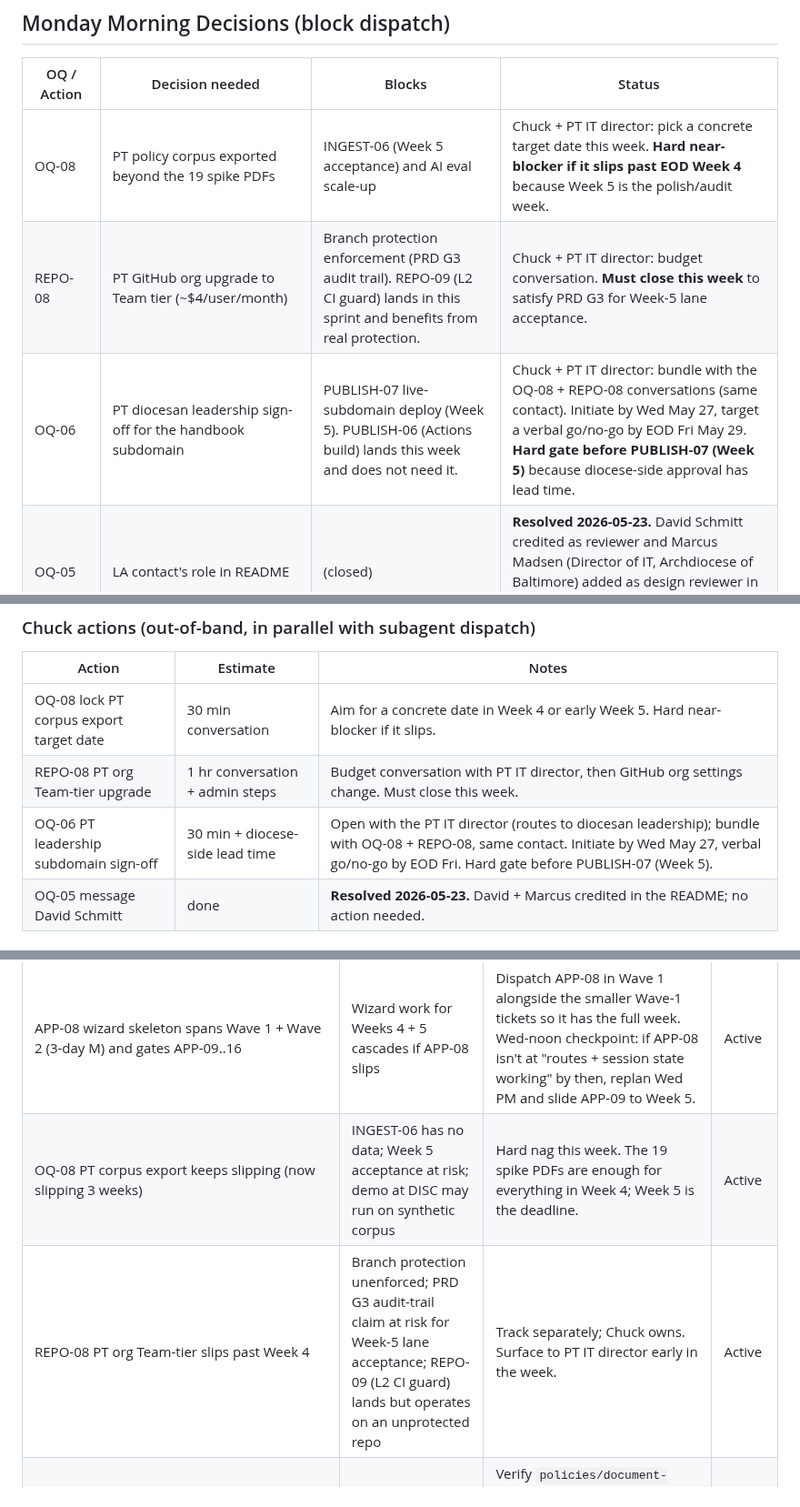
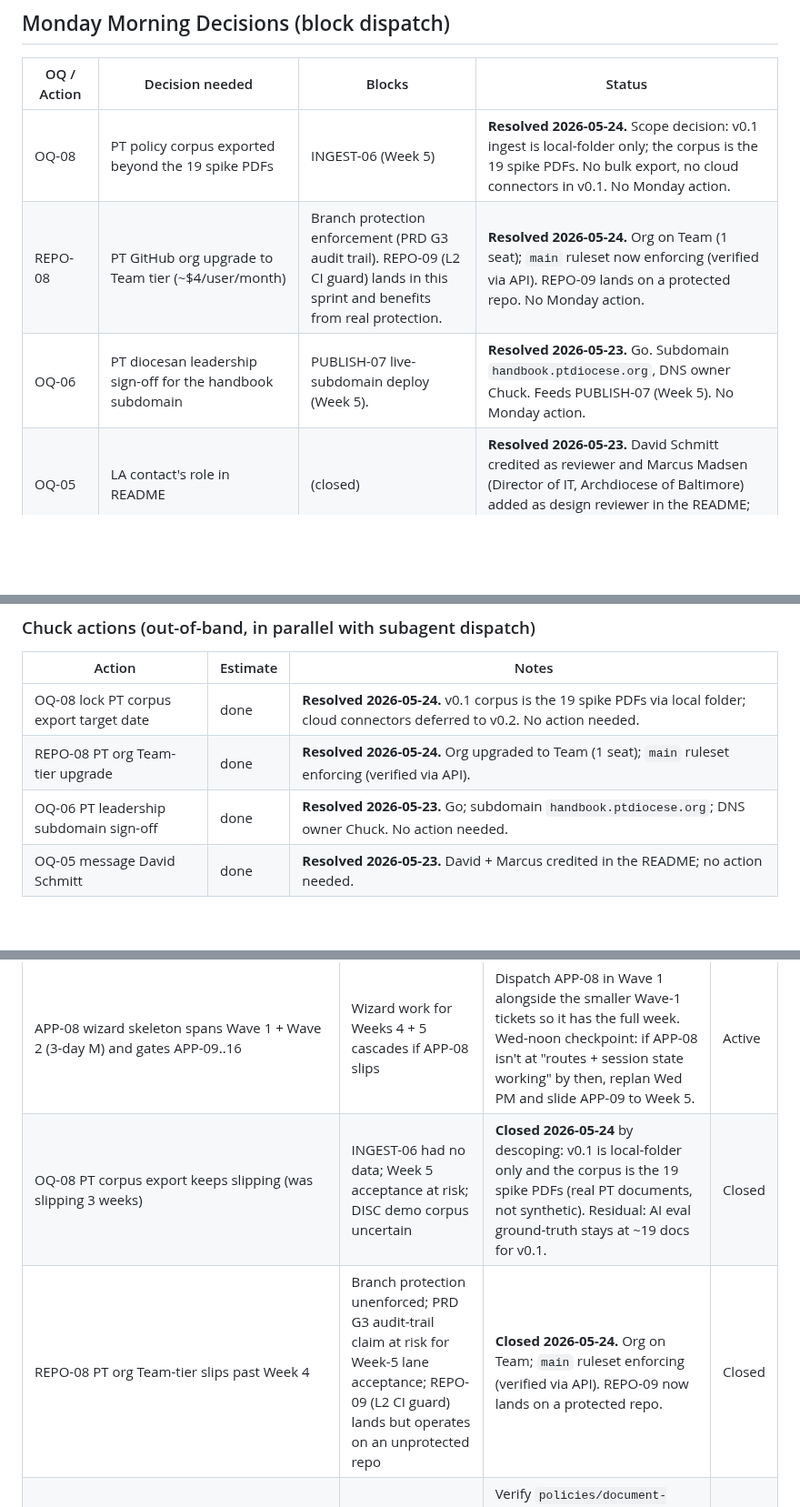
Before and after one commit to robinsoncptdit/policycodex, a Markdown page: internal/PolicyWonk-Week-4-Sprint-Plan.md, 3 parts joined by grey strips. Shown at 91% size. Drawn GitHub-style; blank space fills up the shorter version.

```diff
--- a/internal/PolicyWonk-Week-4-Sprint-Plan.md
+++ b/internal/PolicyWonk-Week-4-Sprint-Plan.md
@@ -24,9 +24,9 @@ Per Week-3 pattern: each Committed ticket gets its own writing-plans plan saved
 
 | OQ / Action | Decision needed | Blocks | Status |
 |---|---|---|---|
-| OQ-08 | PT policy corpus exported beyond the 19 spike PDFs | INGEST-06 (Week 5 acceptance) and AI eval scale-up | Chuck + PT IT director: pick a concrete target date this week. **Hard near-blocker if it slips past EOD Week 4** because Week 5 is the polish/audit week. |
-| REPO-08 | PT GitHub org upgrade to Team tier (~$4/user/month) | Branch protection enforcement (PRD G3 audit trail). REPO-09 (L2 CI guard) lands in this sprint and benefits from real protection. | Chuck + PT IT director: budget conversation. **Must close this week** to satisfy PRD G3 for Week-5 lane acceptance. |
-| OQ-06 | PT diocesan leadership sign-off for the handbook subdomain | PUBLISH-07 live-subdomain deploy (Week 5). PUBLISH-06 (Actions build) lands this week and does not need it. | Chuck + PT IT director: bundle with the OQ-08 + REPO-08 conversations (same contact). Initiate by Wed May 27, target a verbal go/no-go by EOD Fri May 29. **Hard gate before PUBLISH-07 (Week 5)** because diocese-side approval has lead time. |
+| OQ-08 | PT policy corpus exported beyond the 19 spike PDFs | INGEST-06 (Week 5) | **Resolved 2026-05-24.** Scope decision: v0.1 ingest is local-folder only; the corpus is the 19 spike PDFs. No bulk export, no cloud connectors in v0.1. No Monday action. |
+| REPO-08 | PT GitHub org upgrade to Team tier (~$4/user/month) | Branch protection enforcement (PRD G3 audit trail). REPO-09 (L2 CI guard) lands in this sprint and benefits from real protection. | **Resolved 2026-05-24.** Org on Team (1 seat); `main` ruleset now enforcing (verified via API). REPO-09 lands on a protected repo. No Monday action. |
+| OQ-06 | PT diocesan leadership sign-off for the handbook subdomain | PUBLISH-07 live-subdomain deploy (Week 5). | **Resolved 2026-05-23.** Go. Subdomain `handbook.ptdiocese.org`, DNS owner Chuck. Feeds PUBLISH-07 (Week 5). No Monday action. |
 | OQ-05 | LA contact's role in README | (closed) | **Resolved 2026-05-23.** David Schmitt credited as reviewer and Marcus Madsen (Director of IT, Archdiocese of Baltimore) added as design reviewer in the README; OQ moved to Resolved. No Monday action. |
 | APP-22 ticket file entry | New hygiene ticket (`_resolve_repo` extraction) needs to land in `PolicyWonk-v0.1-Tickets.md` before subagent dispatch | APP-22 dispatch | Scarlet's first-action Monday AM. ~10 min. |
 
@@ -66,9 +66,9 @@ Ordered by dispatch wave. All P0 for the sprint.
 
 | Action | Estimate | Notes |
 |---|---|---|
-| OQ-08 lock PT corpus export target date | 30 min conversation | Aim for a concrete date in Week 4 or early Week 5. Hard near-blocker if it slips. |
-| REPO-08 PT org Team-tier upgrade | 1 hr conversation + admin steps | Budget conversation with PT IT director, then GitHub org settings change. Must close this week. |
-| OQ-06 PT leadership subdomain sign-off | 30 min + diocese-side lead time | Open with the PT IT director (routes to diocesan leadership); bundle with OQ-08 + REPO-08, same contact. Initiate by Wed May 27, verbal go/no-go by EOD Fri. Hard gate before PUBLISH-07 (Week 5). |
+| OQ-08 lock PT corpus export target date | done | **Resolved 2026-05-24.** v0.1 corpus is the 19 spike PDFs via local folder; cloud connectors deferred to v0.2. No action needed. |
+| REPO-08 PT org Team-tier upgrade | done | **Resolved 2026-05-24.** Org upgraded to Team (1 seat); `main` ruleset enforcing (verified via API). |
+| OQ-06 PT leadership subdomain sign-off | done | **Resolved 2026-05-23.** Go; subdomain `handbook.ptdiocese.org`; DNS owner Chuck. No action needed. |
 | OQ-05 message David Schmitt | done | **Resolved 2026-05-23.** David + Marcus credited in the README; no action needed. |
 
 ## Discipline Rules (carried from Week 3, no changes)
@@ -92,8 +92,8 @@ Ordered by dispatch wave. All P0 for the sprint.
 | Risk | Impact | Mitigation | Status |
 |---|---|---|---|
 | APP-08 wizard skeleton spans Wave 1 + Wave 2 (3-day M) and gates APP-09..16 | Wizard work for Weeks 4 + 5 cascades if APP-08 slips | Dispatch APP-08 in Wave 1 alongside the smaller Wave-1 tickets so it has the full week. Wed-noon checkpoint: if APP-08 isn't at "routes + session state working" by then, replan Wed PM and slide APP-09 to Week 5. | Active |
-| OQ-08 PT corpus export keeps slipping (now slipping 3 weeks) | INGEST-06 has no data; Week 5 acceptance at risk; demo at DISC may run on synthetic corpus | Hard nag this week. The 19 spike PDFs are enough for everything in Week 4; Week 5 is the deadline. | Active |
-| REPO-08 PT org Team-tier slips past Week 4 | Branch protection unenforced; PRD G3 audit-trail claim at risk for Week-5 lane acceptance; REPO-09 (L2 CI guard) lands but operates on an unprotected repo | Track separately; Chuck owns. Surface to PT IT director early in the week. | Active |
+| OQ-08 PT corpus export keeps slipping (was slipping 3 weeks) | INGEST-06 had no data; Week 5 acceptance at risk; DISC demo corpus uncertain | **Closed 2026-05-24** by descoping: v0.1 is local-folder only and the corpus is the 19 spike PDFs (real PT documents, not synthetic). Residual: AI eval ground-truth stays at ~19 docs for v0.1. | Closed |
+| REPO-08 PT org Team-tier slips past Week 4 | Branch protection unenforced; PRD G3 audit-trail claim at risk for Week-5 lane acceptance; REPO-09 (L2 CI guard) lands but operates on an unprotected repo | **Closed 2026-05-24.** Org on Team; `main` ruleset enforcing (verified via API). REPO-09 now lands on a protected repo. | Closed |
 | AI-12-revised re-points taxonomy read away from `ai/taxonomies/pt_classification.yaml`; existing eval sets target those outputs | Eval regressions across category + the 4 AI-05 fields if the bundle data.yaml differs from the seed | Verify `policies/document-retention/data.yaml` in PT repo (committed 2026-05-14 at `34a1671`) is byte-equal to the seed YAML before dispatching AI-12-revised. If diff, fix the YAML in PT, re-extract baseline, and update eval seeds in the same sprint. | Active |
 | `_resolve_repo` refactor (APP-22) touches 5 provider methods that the entire app stack depends on | Regression in the PR-backed edit flow if the helper is wrong | Pre-merge code review is mandatory; full Python test suite (265 tests) must pass on the worktree branch and after merge. Reviewer must verify zero behavior change at the call-site level. | Active |
 | New ticket APP-22 doesn't exist in `PolicyWonk-v0.1-Tickets.md` yet | Subagent dispatch references a ticket the brief can't link to | Scarlet adds the entry first-thing Monday AM as a Cross-Cutting / App-lane hygiene ticket; ~10 min. | Active |
```
Also changed, not shown: other parts of internal/PolicyWonk-Week-4-Sprint-Plan.md (+2 -2 lines), internal/PolicyWonk-Open-Questions.md (+4 -5 lines), internal/REPO-04-PT-Repo-Settings.md (+4 -6 lines).
